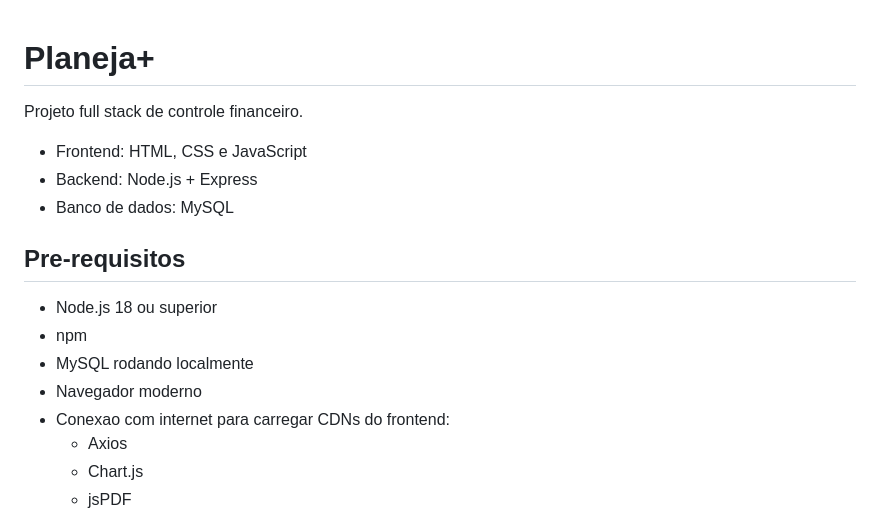
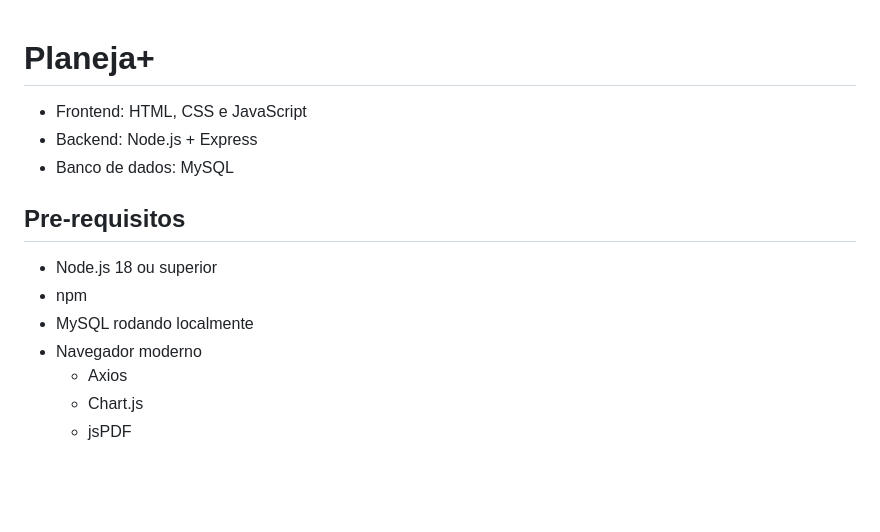
Before and after one commit to silasguimaraes/PlanejaPlus, a Markdown page: README.md, the part around the change. Drawn GitHub-style; blank space fills up the shorter version.

```diff
--- a/README.md
+++ b/README.md
@@ -1,6 +1,6 @@
 # Planeja+
 
-Projeto full stack de controle financeiro.
+
 
 - Frontend: HTML, CSS e JavaScript
 - Backend: Node.js + Express
@@ -12,7 +12,6 @@ Projeto full stack de controle financeiro.
 - npm
 - MySQL rodando localmente
 - Navegador moderno
-- Conexao com internet para carregar CDNs do frontend:
   - Axios
   - Chart.js
   - jsPDF
```
